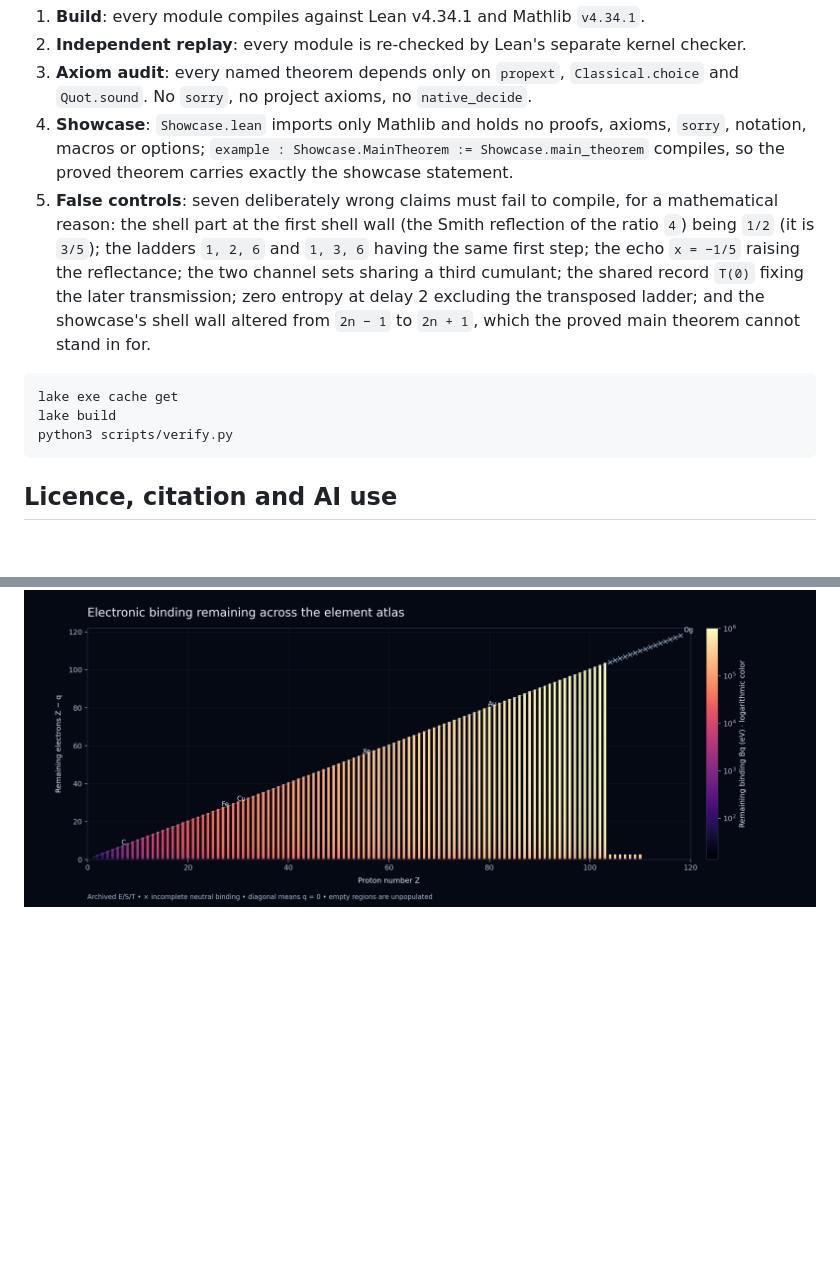
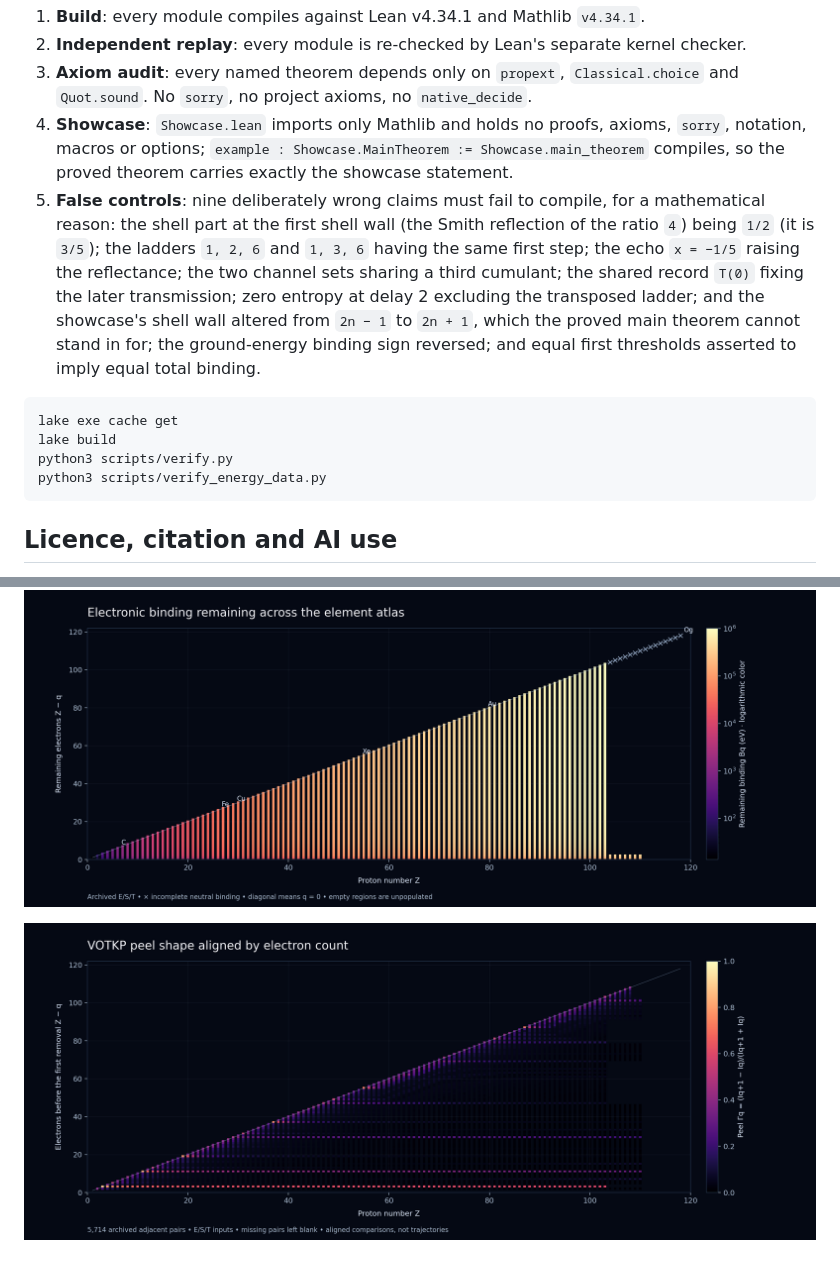
Before and after one commit to dicipler-pixel/votkp-lean, a Markdown page: README.md, 2 parts joined by grey strips. Rendered like a GitHub page; pictures changed too: docs/assets/element-peel-landscape.png (added); blank space fills up the shorter version.

Commit message:
Complete anchored reconstruction and add aligned peel-coordinate visual

````diff
--- a/README.md
+++ b/README.md
@@ -61,18 +61,20 @@ Every push runs [the proof check](.github/workflows/build.yml) on GitHub:
 4. **Showcase**: `Showcase.lean` imports only Mathlib and holds no proofs, axioms, `sorry`,
    notation, macros or options; `example : Showcase.MainTheorem := Showcase.main_theorem`
    compiles, so the proved theorem carries exactly the showcase statement.
-5. **False controls**: seven deliberately wrong claims must fail to compile, for a mathematical
+5. **False controls**: nine deliberately wrong claims must fail to compile, for a mathematical
    reason: the shell part at the first shell wall (the Smith reflection of the ratio `4`) being
    `1/2` (it is `3/5`); the ladders `1, 2, 6` and `1, 3, 6` having the same first step; the echo
    `x = −1/5` raising the reflectance; the two channel sets sharing a third cumulant; the shared
    record `T(0)` fixing the later transmission; zero entropy at delay 2 excluding the transposed
    ladder; and the showcase's shell wall altered from `2n − 1` to `2n + 1`, which the proved main
-   theorem cannot stand in for.
+   theorem cannot stand in for; the ground-energy binding sign reversed; and equal first
+   thresholds asserted to imply equal total binding.
 
 ```bash
 lake exe cache get
 lake build
 python3 scripts/verify.py
+python3 scripts/verify_energy_data.py
 ```
 
 ## Licence, citation and AI use
@@ -87,3 +89,5 @@ how AI tools were used is stated in [`AI_USE.md`](AI_USE.md).
 [New section §21](docs/energy-state-atlas.md) applies the energy ledger to all 118 element slots. [Archived inputs](data/element_thresholds_20261011.json.gz) preserve evidence grades and references; [exact arithmetic controls](scripts/verify_energy_data.py) cover 5,847 thresholds, 103 complete ladders and 5,714 peels. This adds finite identities, not new atomic response or decay laws.
 
 ![Electronic binding remaining](docs/assets/element-energy-landscape.png)
+
+![Peel shape aligned by electron count](docs/assets/element-peel-landscape.png)
````
Also changed, not shown: docs/energy-state-atlas.md (+6 -0 lines), 2 other files.
